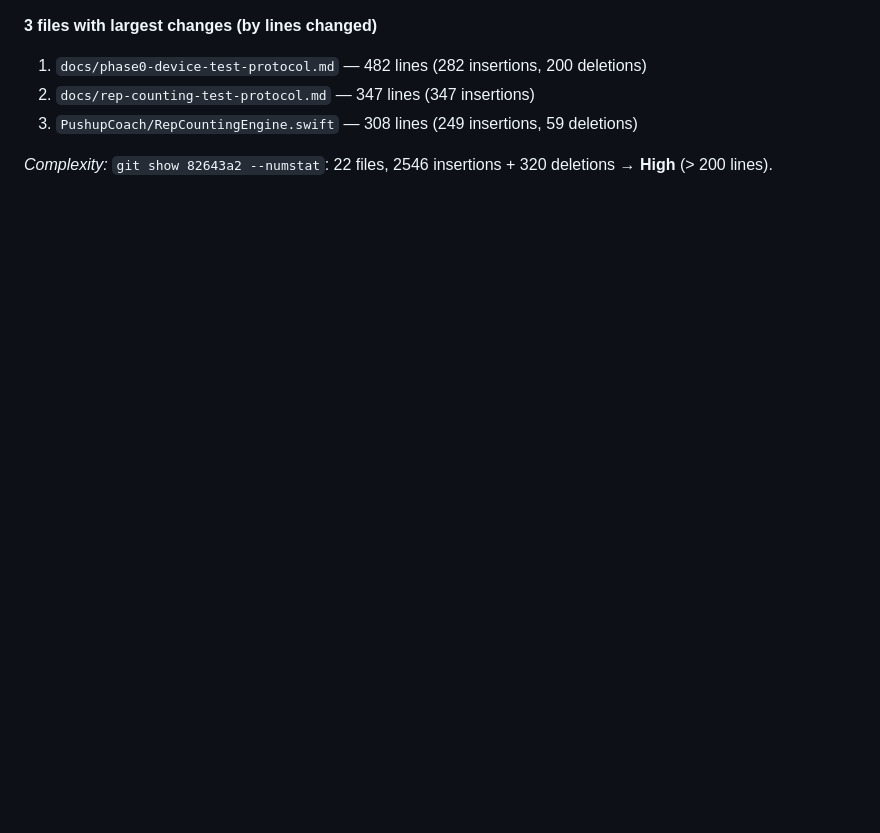
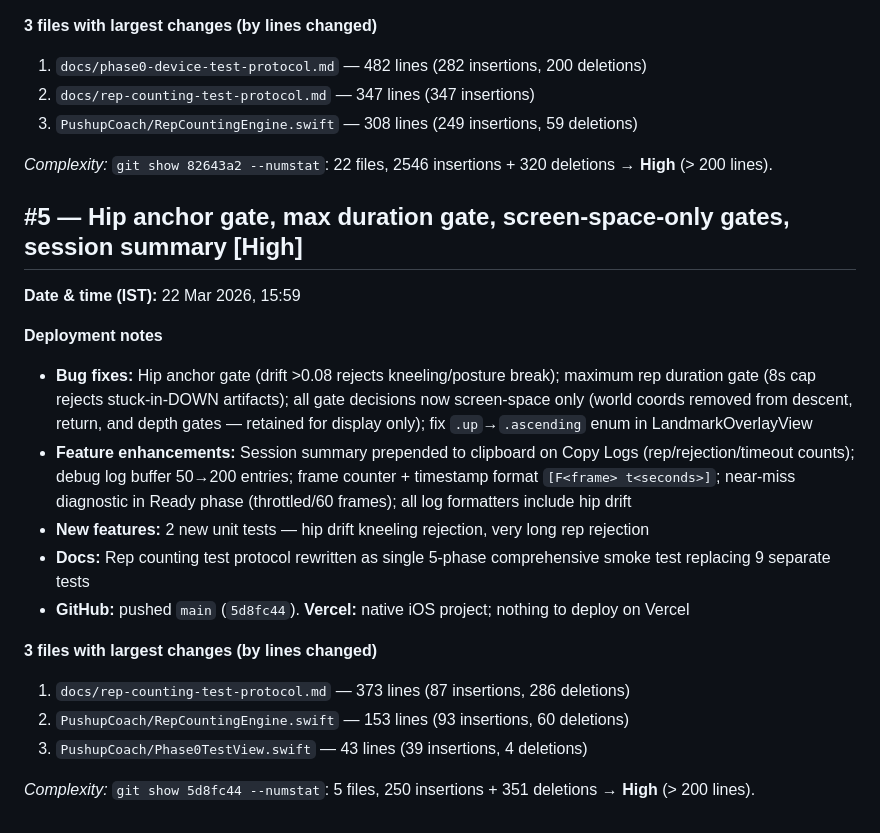
Before and after one commit to ycxhub/PushX, a Markdown page: docs/deploy-to-main-notes.md, the part around the change. GitHub-like rendering; blank space fills up the shorter version.

Commit message:
docs: append deploy-to-main note #5
Made-with: Cursor

```diff
--- a/docs/deploy-to-main-notes.md
+++ b/docs/deploy-to-main-notes.md
@@ -79,3 +79,23 @@ _Complexity:_ `git show 7405c8f --numstat`: 14 files, 1322 insertions + 71 delet
 3. `PushupCoach/RepCountingEngine.swift` — 308 lines (249 insertions, 59 deletions)
 
 _Complexity:_ `git show 82643a2 --numstat`: 22 files, 2546 insertions + 320 deletions → **High** (> 200 lines).
+
+## #5 — Hip anchor gate, max duration gate, screen-space-only gates, session summary [High]
+
+**Date & time (IST):** 22 Mar 2026, 15:59
+
+**Deployment notes**
+
+- **Bug fixes:** Hip anchor gate (drift >0.08 rejects kneeling/posture break); maximum rep duration gate (8s cap rejects stuck-in-DOWN artifacts); all gate decisions now screen-space only (world coords removed from descent, return, and depth gates — retained for display only); fix `.up`→`.ascending` enum in LandmarkOverlayView
+- **Feature enhancements:** Session summary prepended to clipboard on Copy Logs (rep/rejection/timeout counts); debug log buffer 50→200 entries; frame counter + timestamp format `[F<frame> t<seconds>]`; near-miss diagnostic in Ready phase (throttled/60 frames); all log formatters include hip drift
+- **New features:** 2 new unit tests — hip drift kneeling rejection, very long rep rejection
+- **Docs:** Rep counting test protocol rewritten as single 5-phase comprehensive smoke test replacing 9 separate tests
+- **GitHub:** pushed `main` (`5d8fc44`). **Vercel:** native iOS project; nothing to deploy on Vercel
+
+**3 files with largest changes (by lines changed)**
+
+1. `docs/rep-counting-test-protocol.md` — 373 lines (87 insertions, 286 deletions)
+2. `PushupCoach/RepCountingEngine.swift` — 153 lines (93 insertions, 60 deletions)
+3. `PushupCoach/Phase0TestView.swift` — 43 lines (39 insertions, 4 deletions)
+
+_Complexity:_ `git show 5d8fc44 --numstat`: 5 files, 250 insertions + 351 deletions → **High** (> 200 lines).
```
